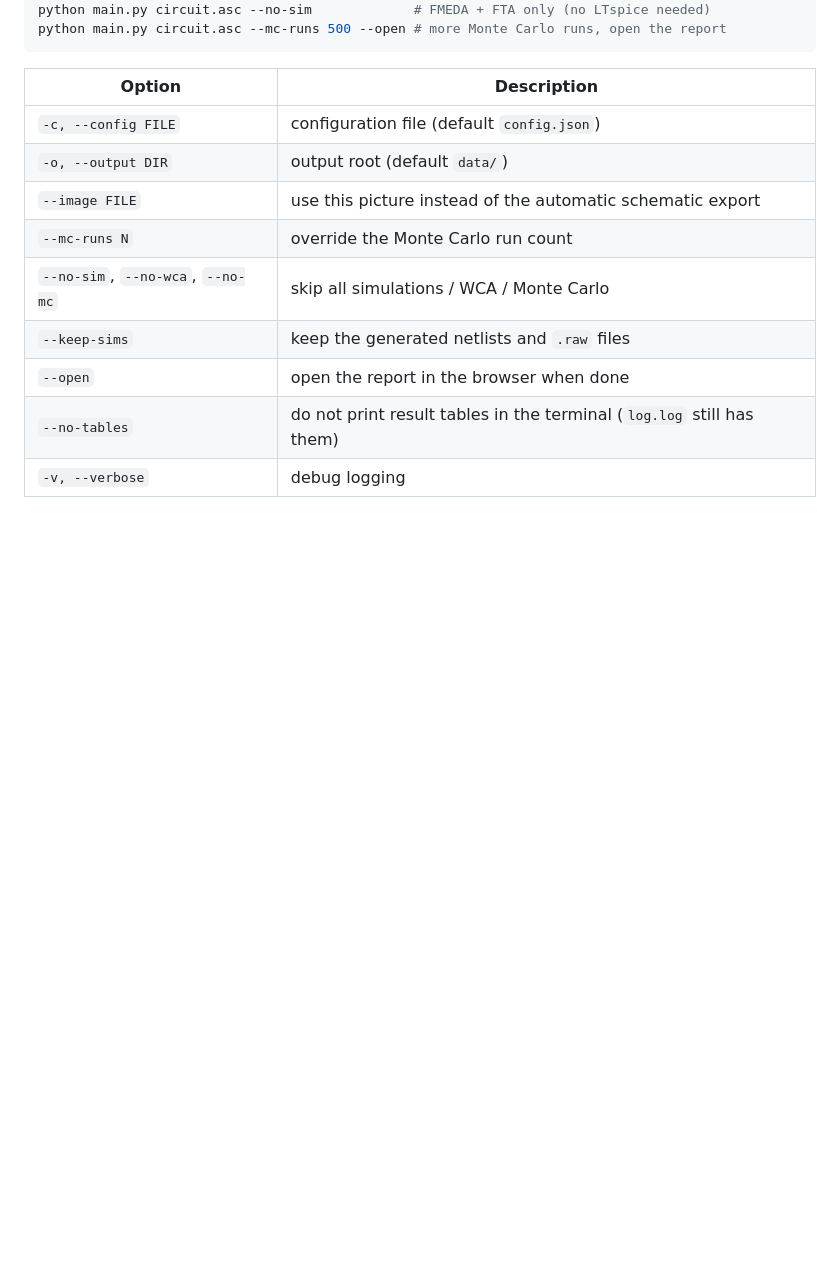
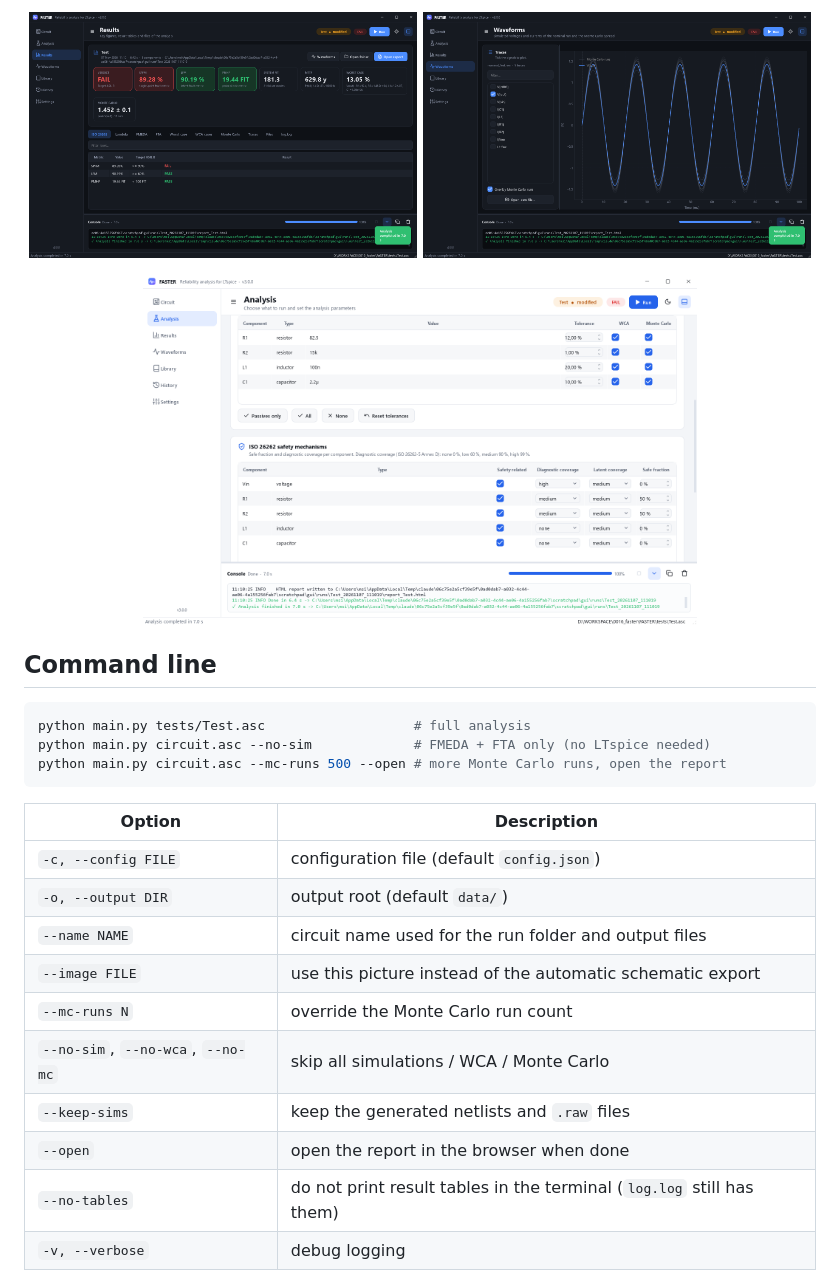
Before and after one commit to Gueni/FASTER, a Markdown page: README.md, the part around one of its changes. Drawn GitHub-style; pictures changed too: docs/img/analysis-light.png (added), docs/img/results-dark.png (added), docs/img/waveforms-dark.png (added); blank space fills up the shorter version.

````diff
--- a/README.md
+++ b/README.md
@@ -46,3 +81,15 @@ python main.py                                  # pick the schematic in a file d
+<p align="center">
+  <img src="docs/img/results-dark.png" width="49%" alt="Results page">
+  <img src="docs/img/waveforms-dark.png" width="49%" alt="Waveforms page">
+</p>
+<p align="center">
+  <img src="docs/img/analysis-light.png" width="70%" alt="Analysis page, light theme">
+</p>
+
+## Command line
+
+```bash
+python main.py tests/Test.asc                   # full analysis
 python main.py circuit.asc --no-sim             # FMEDA + FTA only (no LTspice needed)
 python main.py circuit.asc --mc-runs 500 --open # more Monte Carlo runs, open the report
 ```
@@ -51,6 +98,7 @@ python main.py circuit.asc --mc-runs 500 --open # more Monte Carlo runs, open th
 |---|---|
 | `-c, --config FILE` | configuration file (default `config.json`) |
 | `-o, --output DIR` | output root (default `data/`) |
+| `--name NAME` | circuit name used for the run folder and output files |
 | `--image FILE` | use this picture instead of the automatic schematic export |
 | `--mc-runs N` | override the Monte Carlo run count |
 | `--no-sim`, `--no-wca`, `--no-mc` | skip all simulations / WCA / Monte Carlo |
````
Also changed, not shown: other parts of README.md (+55 -13 lines), docs/img/circuit-dark.png (added), 1 other file.
